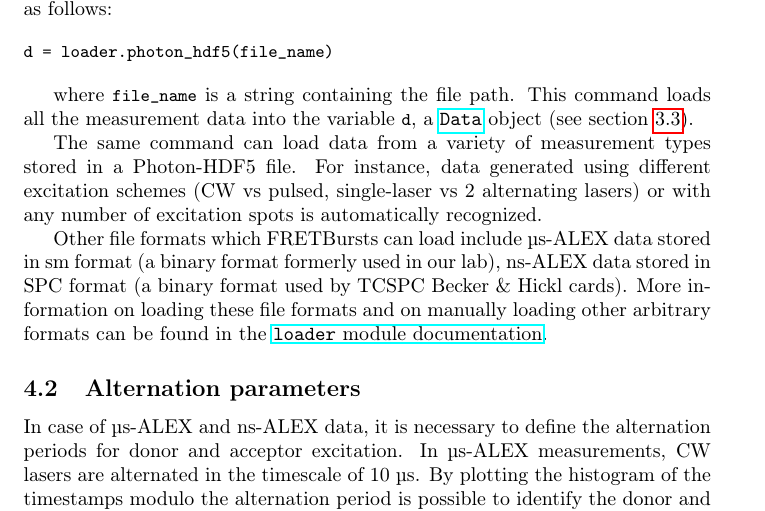
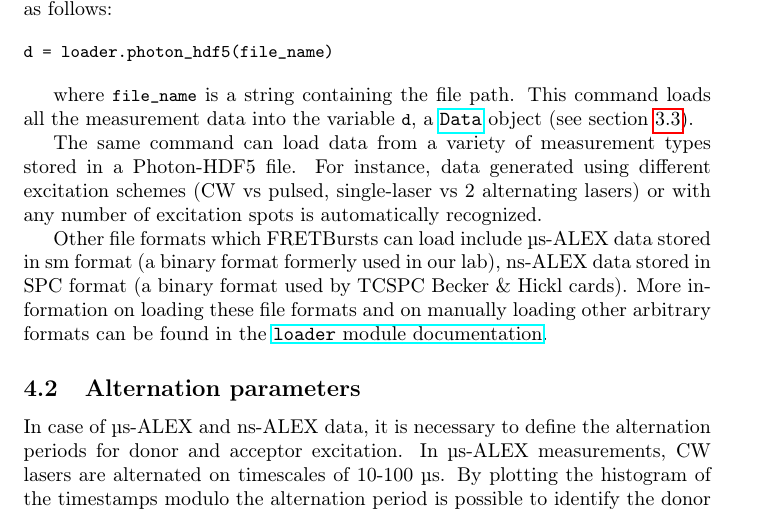
Before and after one commit to tritemio/fretbursts_paper, a LaTeX paper (main.tex, which reads dataload.tex): part of page 11 of 23, cut so that both start at the same text. Compiled offline with pdfLaTeX.

Commit message:
edited dataload.tex

```diff
--- a/dataload.tex
+++ b/dataload.tex
@@ -45,6 +45,6 @@ can be found in the
 
 In case of µs-ALEX and ns-ALEX data, it is necessary to define the
 alternation periods for donor and acceptor excitation.
-In µs-ALEX measurements, CW lasers are alternated in the timescale of 10~µs.
+In µs-ALEX measurements, CW lasers are alternated on timescales of 10-100~µs.
 By plotting the histogram of the timestamps modulo the alternation period
 is possible to identify the donor and acceptor periods (see figure~\ref{fig:altern_hist_double}a).
```
Also changed, not shown: dataload.tex (2 more changed lines).
